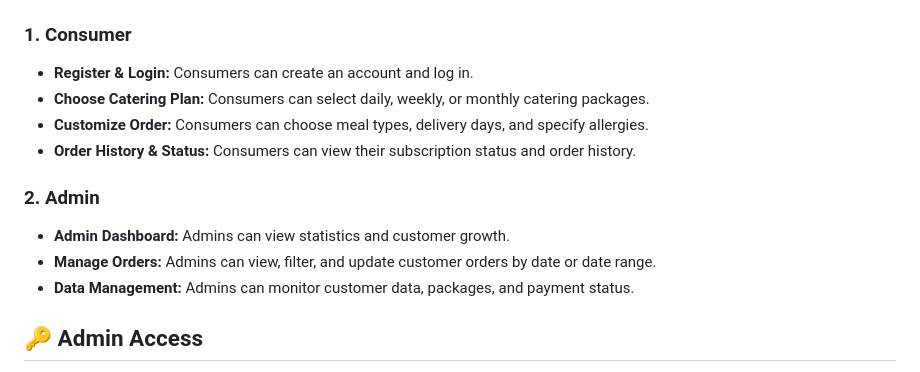
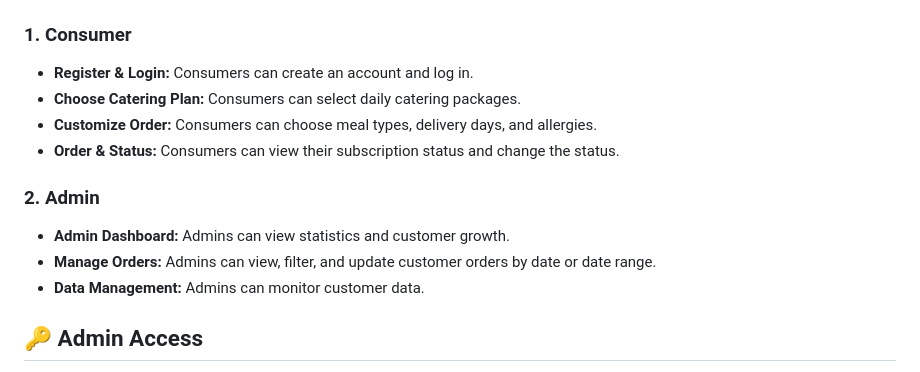
Before and after one commit to ahmadazizfauzi/catering, a Markdown page: README.md, the part around the change. Rendered like a GitHub page.

```diff
--- a/README.md
+++ b/README.md
@@ -6,14 +6,14 @@ Catering App is a Flutter-based food subscription application that makes it easy
 
 ### 1. Consumer
 - **Register & Login:** Consumers can create an account and log in.
-- **Choose Catering Plan:** Consumers can select daily, weekly, or monthly catering packages.
-- **Customize Order:** Consumers can choose meal types, delivery days, and specify allergies.
-- **Order History & Status:** Consumers can view their subscription status and order history.
+- **Choose Catering Plan:** Consumers can select daily catering packages.
+- **Customize Order:** Consumers can choose meal types, delivery days, and allergies.
+- **Order & Status:** Consumers can view their subscription status and change the status.
 
 ### 2. Admin
 - **Admin Dashboard:** Admins can view statistics and customer growth.
 - **Manage Orders:** Admins can view, filter, and update customer orders by date or date range.
-- **Data Management:** Admins can monitor customer data, packages, and payment status.
+- **Data Management:** Admins can monitor customer data.
 
 ## 🔑 Admin Access
 Currently, admin accounts are provided directly by the developer, as there is no registration feature for admin users. All new registrations will automatically be assigned the consumer role. If needed, admin registration functionality can be added in the future.
```
